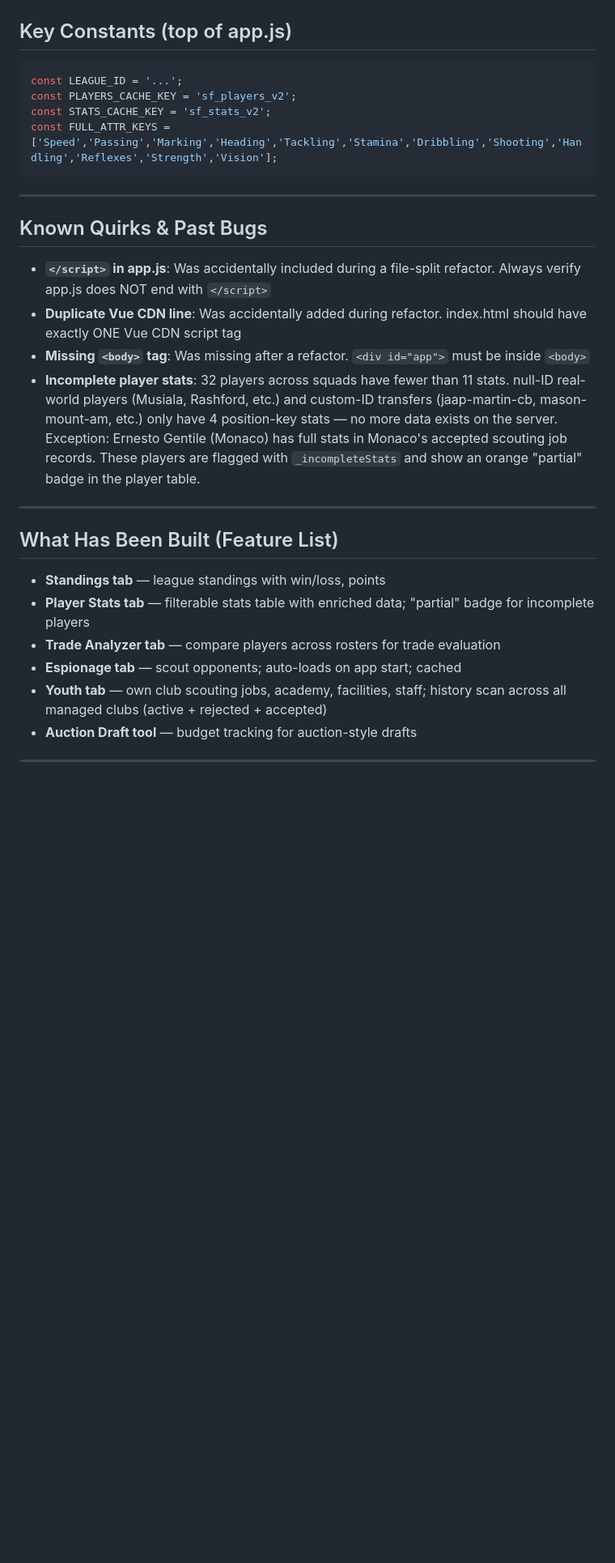
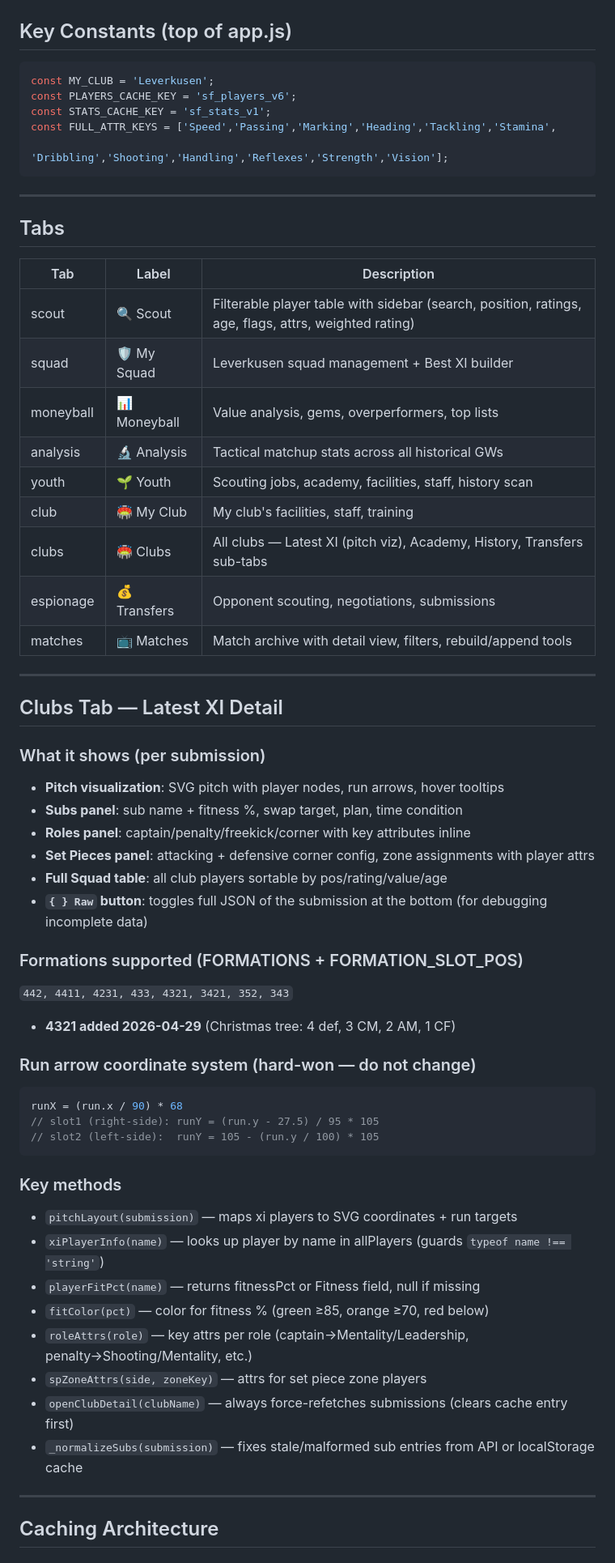
Before and after one commit to ofersi15/slow-football, a Markdown page: CLAUDE.md, the part around one of its changes. Shown at 81% size. GitHub-like rendering; blank space fills up the shorter version.

````diff
--- a/CLAUDE.md
+++ b/CLAUDE.md
@@ -109,28 +114,63 @@ Key endpoints:
 ## Key Constants (top of app.js)
 
 ```javascript
-const LEAGUE_ID = '...';
-const PLAYERS_CACHE_KEY = 'sf_players_v2';
-const STATS_CACHE_KEY = 'sf_stats_v2';
-const FULL_ATTR_KEYS = ['Speed','Passing','Marking','Heading','Tackling','Stamina','Dribbling','Shooting','Handling','Reflexes','Strength','Vision'];
+const MY_CLUB = 'Leverkusen';
+const PLAYERS_CACHE_KEY = 'sf_players_v6';
+const STATS_CACHE_KEY = 'sf_stats_v1';
+const FULL_ATTR_KEYS = ['Speed','Passing','Marking','Heading','Tackling','Stamina',
+                        'Dribbling','Shooting','Handling','Reflexes','Strength','Vision'];
 ```
 
 ---
 
-## Known Quirks & Past Bugs
+## Tabs
 
-- **`</script>` in app.js**: Was accidentally included during a file-split refactor. Always verify app.js does NOT end with `</script>`
-- **Duplicate Vue CDN line**: Was accidentally added during refactor. index.html should have exactly ONE Vue CDN script tag
-- **Missing `<body>` tag**: Was missing after a refactor. `<div id="app">` must be inside `<body>`
-- **Incomplete player stats**: 32 players across squads have fewer than 11 stats. null-ID real-world players (Musiala, Rashford, etc.) and custom-ID transfers (jaap-martin-cb, mason-mount-am, etc.) only have 4 position-key stats — no more data exists on the server. Exception: Ernesto Gentile (Monaco) has full stats in Monaco's accepted scouting job records. These players are flagged with `_incompleteStats` and show an orange "partial" badge in the player table.
+| Tab | Label | Description |
+|-----|-------|-------------|
+| scout | 🔍 Scout | Filterable player table with sidebar (search, position, ratings, age, flags, attrs, weighted rating) |
+| squad | 🛡 My Squad | Leverkusen squad management + Best XI builder |
+| moneyball | 📊 Moneyball | Value analysis, gems, overperformers, top lists |
+| analysis | 🔬 Analysis | Tactical matchup stats across all historical GWs |
+| youth | 🌱 Youth | Scouting jobs, academy, facilities, staff, history scan |
+| club | 🏟 My Club | My club's facilities, staff, training |
+| clubs | 🏟 Clubs | All clubs — Latest XI (pitch viz), Academy, History, Transfers sub-tabs |
+| espionage | 💰 Transfers | Opponent scouting, negotiations, submissions |
+| matches | 📺 Matches | Match archive with detail view, filters, rebuild/append tools |
 
 ---
 
-## What Has Been Built (Feature List)
+## Clubs Tab — Latest XI Detail
 
-- **Standings tab** — league standings with win/loss, points
-- **Player Stats tab** — filterable stats table with enriched data; "partial" badge for incomplete players
-- **Trade Analyzer tab** — compare players across rosters for trade evaluation
-- **Espionage tab** — scout opponents; auto-loads on app start; cached
-- **Youth tab** — own club scouting jobs, academy, facilities, staff; history scan across all managed clubs (active + rejected + accepted)
-- **Auction Draft tool** — budget tracking for auction-style drafts
+### What it shows (per submission)
+- **Pitch visualization**: SVG pitch with player nodes, run arrows, hover tooltips
+- **Subs panel**: sub name + fitness %, swap target, plan, time condition
+- **Roles panel**: captain/penalty/freekick/corner with key attributes inline
+- **Set Pieces panel**: attacking + defensive corner config, zone assignments with player attrs
+- **Full Squad table**: all club players sortable by pos/rating/value/age
+- **`{ } Raw` button**: toggles full JSON of the submission at the bottom (for debugging incomplete data)
+
+### Formations supported (FORMATIONS + FORMATION_SLOT_POS)
+`442, 4411, 4231, 433, 4321, 3421, 352, 343`
+- **4321 added 2026-04-29** (Christmas tree: 4 def, 3 CM, 2 AM, 1 CF)
+
+### Run arrow coordinate system (hard-won — do not change)
+```javascript
+runX = (run.x / 90) * 68
+// slot1 (right-side): runY = (run.y - 27.5) / 95 * 105
+// slot2 (left-side):  runY = 105 - (run.y / 100) * 105
+```
+
+### Key methods
+- `pitchLayout(submission)` — maps xi players to SVG coordinates + run targets
+- `xiPlayerInfo(name)` — looks up player by name in allPlayers (guards `typeof name !== 'string'`)
+- `playerFitPct(name)` — returns fitnessPct or Fitness field, null if missing
+- `fitColor(pct)` — color for fitness % (green ≥85, orange ≥70, red below)
+- `roleAttrs(role)` — key attrs per role (captain→Mentality/Leadership, penalty→Shooting/Mentality, etc.)
+- `spZoneAttrs(side, zoneKey)` — attrs for set piece zone players
+- `openClubDetail(clubName)` — always force-refetches submissions (clears cache entry first)
+- `_normalizeSubs(submission)` — fixes stale/malformed sub entries from API or localStorage cache
+
+---
+
+## Caching Architecture
+
````
Also changed, not shown: other parts of CLAUDE.md (+180 -76 lines).
